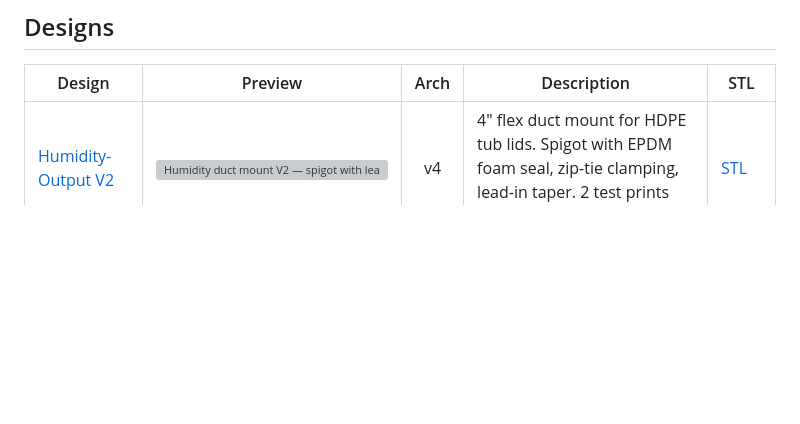
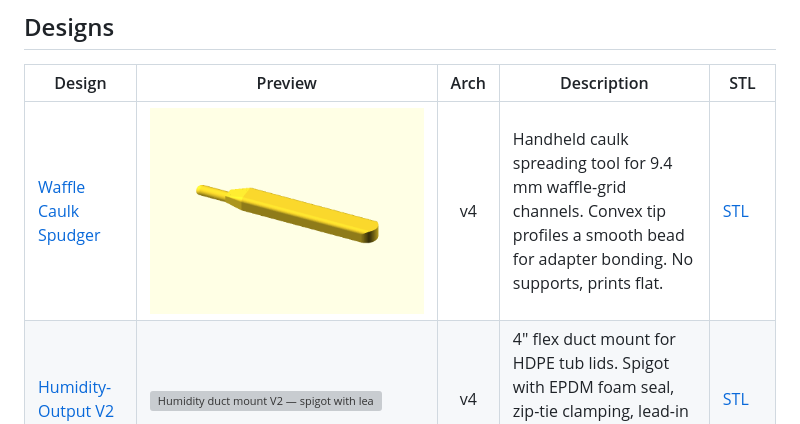
Before and after one commit to aes87/ai-3d-modeling, a Markdown page: README.md, the part around the change. GitHub-like rendering; pictures changed too: docs/images/waffle-caulk-spudger/waffle-caulk-spudger-iso.png (added); blank space fills up the shorter version; grey boxes are pictures that could not be loaded.

```diff
--- a/README.md
+++ b/README.md
@@ -18,6 +18,7 @@ This is an AI-native parametric modeling pipeline built on [Claude Code](https:/
 
 | Design | Preview | Arch | Description | STL |
 |--------|---------|:----:|-------------|-----|
+| [Waffle Caulk Spudger](docs/waffle-caulk-spudger.md) | ![Caulk spreader tool for waffle-grid bin lid channels — convex spreader tip, taper zone, and ergonomic handle](docs/images/waffle-caulk-spudger/waffle-caulk-spudger-iso.png) | v4 | Handheld caulk spreading tool for 9.4 mm waffle-grid channels. Convex tip profiles a smooth bead for adapter bonding. No supports, prints flat. | [STL](designs/waffle-caulk-spudger/output/waffle-caulk-spudger.stl) |
 | [Humidity-Output V2](docs/humidity-output-v2.md) | ![Humidity duct mount V2 — spigot with lead-in taper and foam seal zone](docs/images/humidity-output-v2/humidity-output-v2-iso.png) | v4 | 4" flex duct mount for HDPE tub lids. Spigot with EPDM foam seal, zip-tie clamping, lead-in taper. 2 test prints for fitment verification. | [STL](designs/humidity-output-v2/output/humidity-output-v2.stl) |
 | [Humidity-Output V1](docs/humidity-output.md) | ![Humidity duct mount V1 — original spigot design](docs/images/humidity-output/humidity-output-iso.png) | v1 | Original duct mount — superseded by V2 (spigot was oversized, no lead-in taper, fins started mid-air). | [STL](designs/humidity-output/output/humidity-output.stl) |
 | [Fan-Tub Adapter v2.0](docs/fan-tub-adapter-v2.md) | ![Fan-tub adapter base plate with snap-fit clip system](docs/images/fan-tub-adapter-base/fan-tub-adapter-base-iso.png) | v1 | 119mm fan mount for Martha tent lids. Two-part snap-fit — base plate caulked to lid, retention clip with cantilever arms. Zero fasteners. | [Base](designs/fan-tub-adapter-base/output/fan-tub-adapter-base.stl) · [Clip](designs/fan-tub-adapter-clip/output/fan-tub-adapter-clip.stl) |
```
Also changed, not shown: designs/waffle-caulk-spudger/requirements.md (added, +105 -0 lines), docs/waffle-caulk-spudger.md (added, +148 -0 lines), docs/images/waffle-caulk-spudger/waffle-caulk-spudger-front.png (added), docs/images/waffle-caulk-spudger/waffle-caulk-spudger-right.png (added), docs/images/waffle-caulk-spudger/waffle-caulk-spudger-top.png (added), 5 other files.
